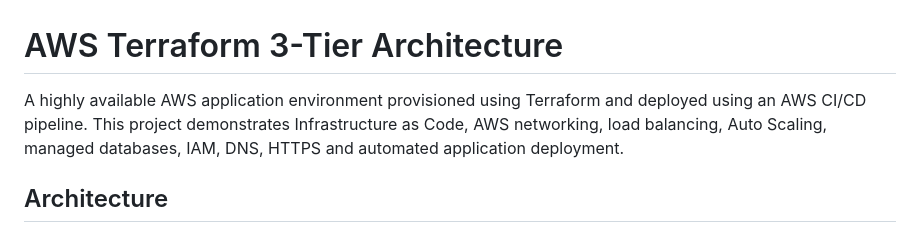
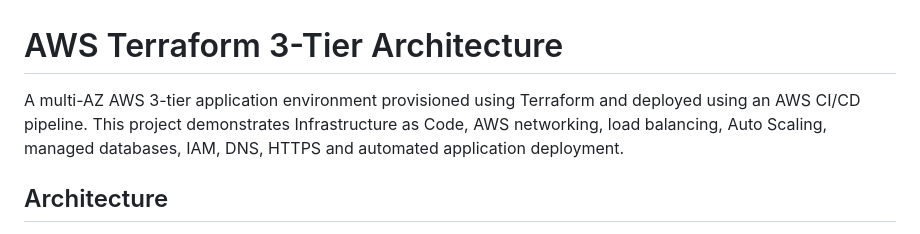
Before and after one commit to PreethiAnanthBabu/aws-terraform-3-tier, a Markdown page: README.md, the part around the change. Drawn GitHub-style.

```diff
--- a/README.md
+++ b/README.md
@@ -1,6 +1,6 @@
 # AWS Terraform 3-Tier Architecture
 
-A highly available AWS application environment provisioned using Terraform and deployed using an AWS CI/CD pipeline.
+A multi-AZ AWS 3-tier application environment provisioned using Terraform and deployed using an AWS CI/CD pipeline.
 This project demonstrates Infrastructure as Code, AWS networking, load balancing, Auto Scaling, managed databases, IAM, DNS, HTTPS and automated application deployment.
 
 ## Architecture
```
